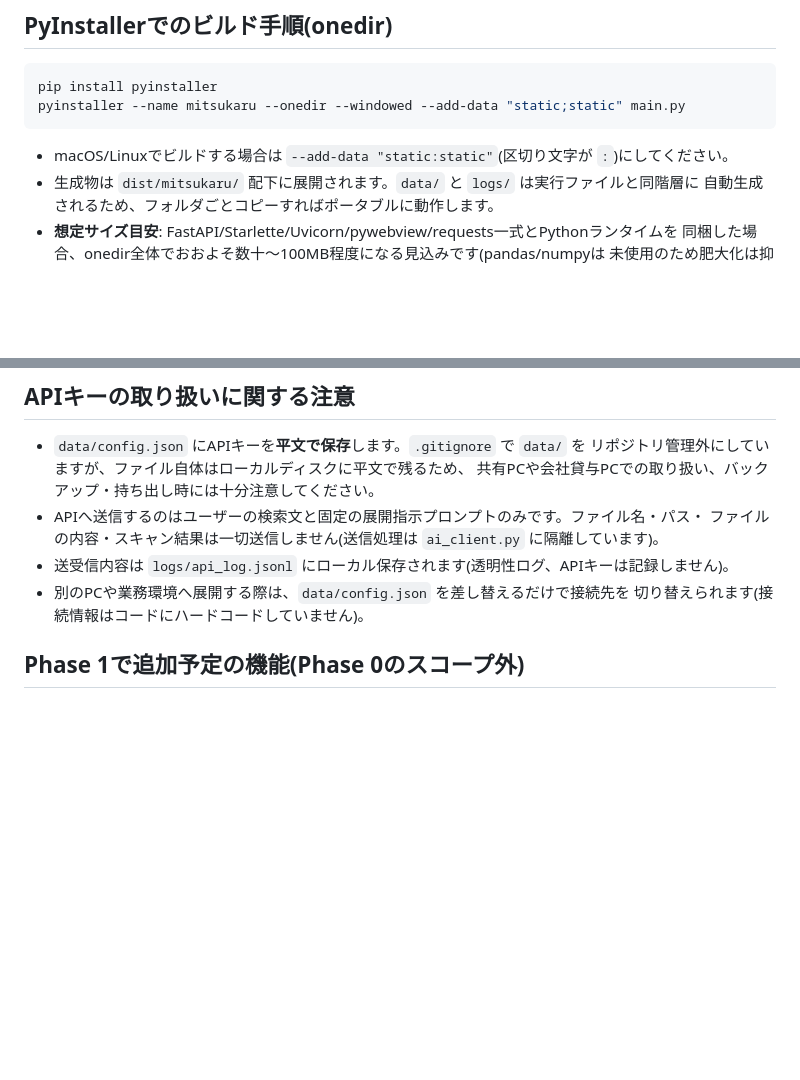
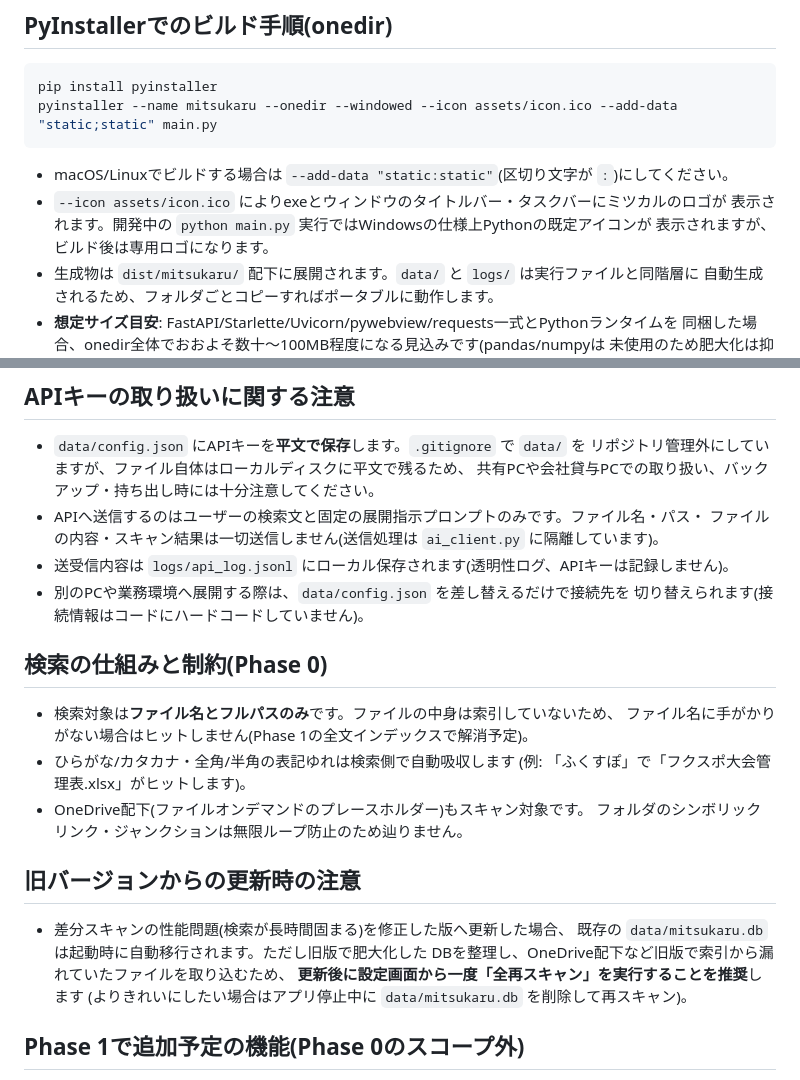
Before and after one commit to asamori8781/mitsukaru, a Markdown page: README.md, 2 parts joined by grey strips. Rendered like a GitHub page; blank space fills up the shorter version.

Commit message:
READMEに検索の制約・更新時の全再スキャン推奨・アイコン付きビルド手順を追記
OneDrive索引漏れ修正と性能修正を反映した版への更新手順(全再スキャン
推奨)と、Phase 0の検索が及ぶ範囲・表記ゆれ吸収の説明を明記し、
ビルドコマンドにロゴアイコンの指定を加えた

Co-Authored-By: Claude Fable 5 <noreply@anthropic.com>
Claude-Session: https://claude.ai/code/session_012yjDPk5oLuAVnBaqRwFc9d

````diff
--- a/README.md
+++ b/README.md
@@ -64,10 +64,13 @@ python main.py
 
 ```bash
 pip install pyinstaller
-pyinstaller --name mitsukaru --onedir --windowed --add-data "static;static" main.py
+pyinstaller --name mitsukaru --onedir --windowed --icon assets/icon.ico --add-data "static;static" main.py
 ```
 
 - macOS/Linuxでビルドする場合は `--add-data "static:static"`(区切り文字が `:`)にしてください。
+- `--icon assets/icon.ico` によりexeとウィンドウのタイトルバー・タスクバーにミツカルのロゴが
+  表示されます。開発中の `python main.py` 実行ではWindowsの仕様上Pythonの既定アイコンが
+  表示されますが、ビルド後は専用ロゴになります。
 - 生成物は `dist/mitsukaru/` 配下に展開されます。`data/` と `logs/` は実行ファイルと同階層に
   自動生成されるため、フォルダごとコピーすればポータブルに動作します。
 - **想定サイズ目安**: FastAPI/Starlette/Uvicorn/pywebview/requests一式とPythonランタイムを
@@ -86,6 +89,23 @@ pyinstaller --name mitsukaru --onedir --windowed --add-data "static;static" main
 - 送受信内容は `logs/api_log.jsonl` にローカル保存されます(透明性ログ、APIキーは記録しません)。
 - 別のPCや業務環境へ展開する際は、`data/config.json` を差し替えるだけで接続先を
   切り替えられます(接続情報はコードにハードコードしていません)。
+
+## 検索の仕組みと制約(Phase 0)
+
+- 検索対象は**ファイル名とフルパスのみ**です。ファイルの中身は索引していないため、
+  ファイル名に手がかりがない場合はヒットしません(Phase 1の全文インデックスで解消予定)。
+- ひらがな/カタカナ・全角/半角の表記ゆれは検索側で自動吸収します
+  (例: 「ふくすぽ」で「フクスポ大会管理表.xlsx」がヒットします)。
+- OneDrive配下(ファイルオンデマンドのプレースホルダー)もスキャン対象です。
+  フォルダのシンボリックリンク・ジャンクションは無限ループ防止のため辿りません。
+
+## 旧バージョンからの更新時の注意
+
+- 差分スキャンの性能問題(検索が長時間固まる)を修正した版へ更新した場合、
+  既存の `data/mitsukaru.db` は起動時に自動移行されます。ただし旧版で肥大化した
+  DBを整理し、OneDrive配下など旧版で索引から漏れていたファイルを取り込むため、
+  **更新後に設定画面から一度「全再スキャン」を実行することを推奨**します
+  (よりきれいにしたい場合はアプリ停止中に `data/mitsukaru.db` を削除して再スキャン)。
 
 ## Phase 1で追加予定の機能(Phase 0のスコープ外)
 
````
